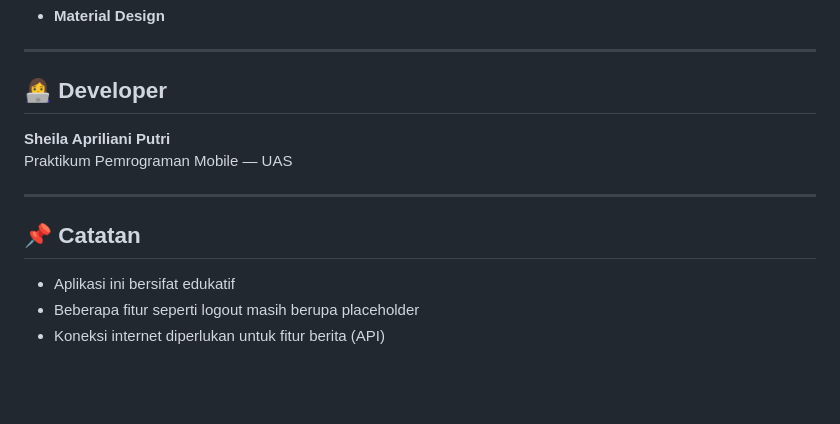
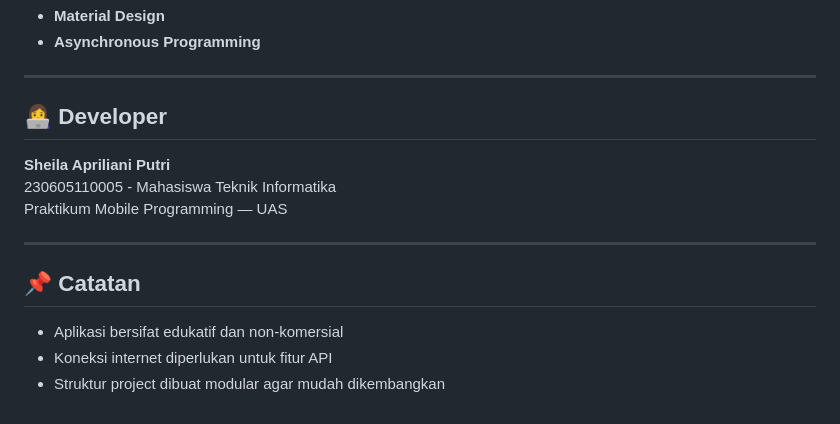
Before and after one commit to sheilaapr/bitcurious, a Markdown page: README.md, the part around one of its changes. Drawn GitHub-style; blank space fills up the shorter version.

```diff
--- a/README.md
+++ b/README.md
@@ -111,14 +152,16 @@ Proyek ini dikembangkan sebagai **tugas Ujian Akhir Semester (UAS) Praktikum Pem
 - **Material Design**
+- **Asynchronous Programming**
 
 ---
 
 ## 👩‍💻 Developer
 **Sheila Apriliani Putri**
-Praktikum Pemrograman Mobile — UAS
+230605110005 - Mahasiswa Teknik Informatika
+Praktikum Mobile Programming — UAS
 
 ---
 
 ## 📌 Catatan
-- Aplikasi ini bersifat edukatif
-- Beberapa fitur seperti logout masih berupa placeholder
-- Koneksi internet diperlukan untuk fitur berita (API)
+- Aplikasi bersifat edukatif dan non-komersial
+- Koneksi internet diperlukan untuk fitur API
+- Struktur project dibuat modular agar mudah dikembangkan
```
Also changed, not shown: other parts of README.md (+93 -52 lines).
